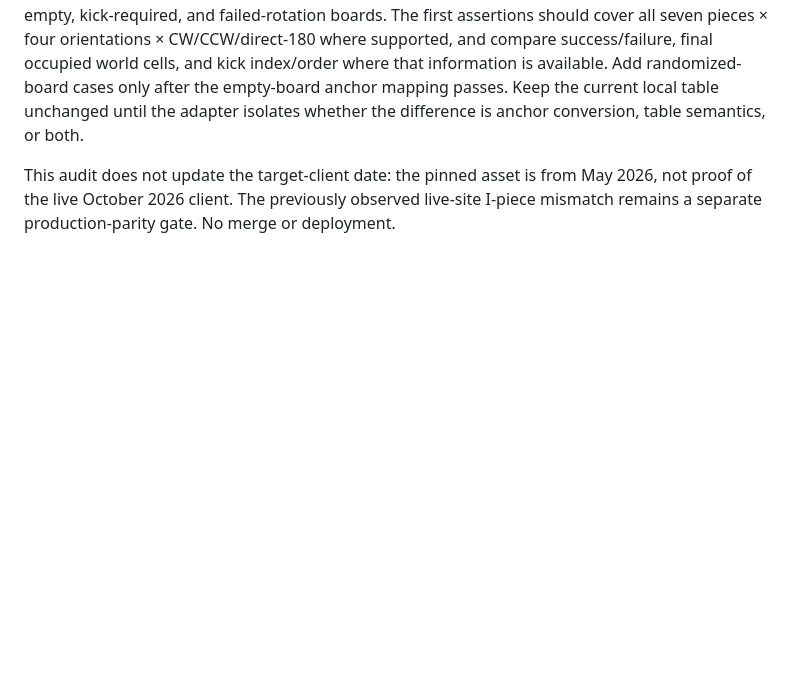
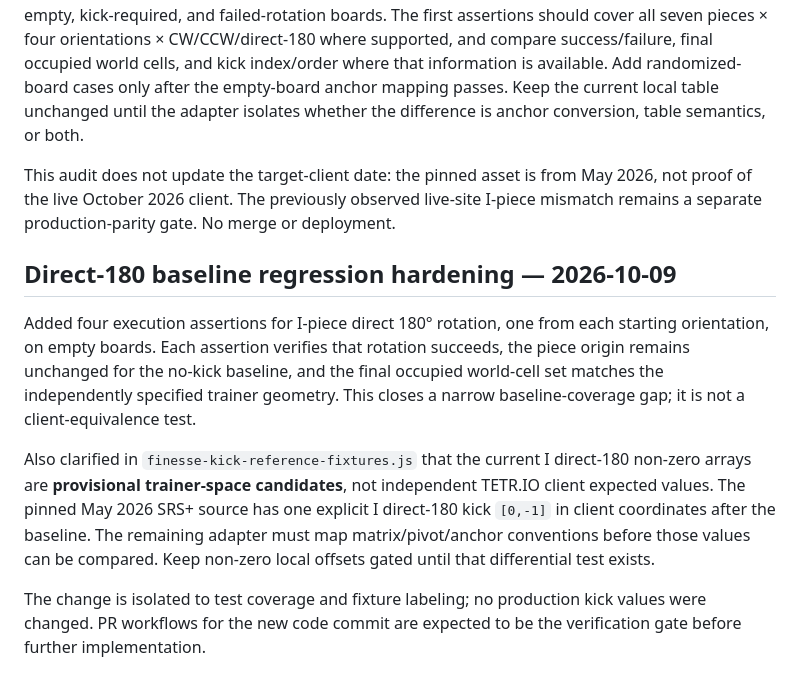
Before and after one commit to mandrop333-create/180180, a Markdown page: docs/finesse-reference-verification-ledger.md, the part around the change. GitHub-like rendering; blank space fills up the shorter version.

Commit message:
docs: record I direct-180 baseline coverage and reference boundary

```diff
--- a/docs/finesse-reference-verification-ledger.md
+++ b/docs/finesse-reference-verification-ledger.md
@@ -290,3 +290,11 @@ The trainer currently expresses I direct-180 kicks as local-origin offsets: orie
 **Next implementation gate:** build a small fixture adapter that converts the pinned client's matrix cells and native states into this trainer's world-cell convention, then compare `tryRotate` on identical empty, kick-required, and failed-rotation boards. The first assertions should cover all seven pieces × four orientations × CW/CCW/direct-180 where supported, and compare success/failure, final occupied world cells, and kick index/order where that information is available. Add randomized-board cases only after the empty-board anchor mapping passes. Keep the current local table unchanged until the adapter isolates whether the difference is anchor conversion, table semantics, or both.
 
 This audit does not update the target-client date: the pinned asset is from May 2026, not proof of the live October 2026 client. The previously observed live-site I-piece mismatch remains a separate production-parity gate. No merge or deployment.
+
+## Direct-180 baseline regression hardening — 2026-10-09
+
+Added four execution assertions for I-piece direct 180° rotation, one from each starting orientation, on empty boards. Each assertion verifies that rotation succeeds, the piece origin remains unchanged for the no-kick baseline, and the final occupied world-cell set matches the independently specified trainer geometry. This closes a narrow baseline-coverage gap; it is not a client-equivalence test.
+
+Also clarified in `finesse-kick-reference-fixtures.js` that the current I direct-180 non-zero arrays are **provisional trainer-space candidates**, not independent TETR.IO client expected values. The pinned May 2026 SRS+ source has one explicit I direct-180 kick `[0,-1]` in client coordinates after the baseline. The remaining adapter must map matrix/pivot/anchor conventions before those values can be compared. Keep non-zero local offsets gated until that differential test exists.
+
+The change is isolated to test coverage and fixture labeling; no production kick values were changed. PR workflows for the new code commit are expected to be the verification gate before further implementation.
```
